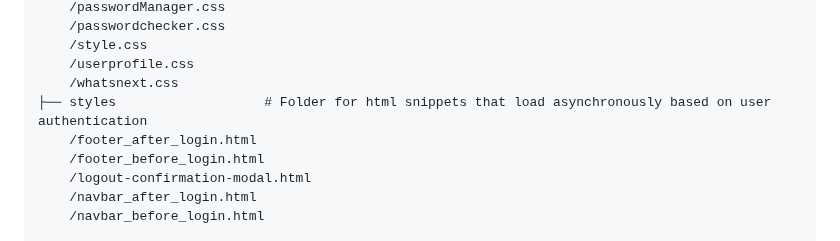
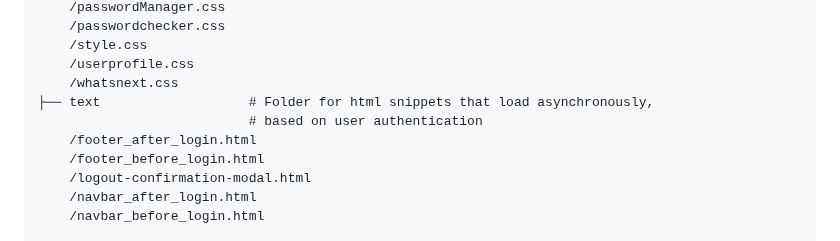
Before and after one commit to Danton1/1800_202330_BBY22, a Markdown page: README.md, the part around the change. Drawn GitHub-style.

Commit message:
updating readme description

```diff
--- a/README.md
+++ b/README.md
@@ -105,7 +105,8 @@ It has the following subfolders and files:
     /style.css
     /userprofile.css
     /whatsnext.css
-├── styles                   # Folder for html snippets that load asynchronously based on user authentication
+├── text                   # Folder for html snippets that load asynchronously,
+                           # based on user authentication
     /footer_after_login.html
     /footer_before_login.html
     /logout-confirmation-modal.html
```
